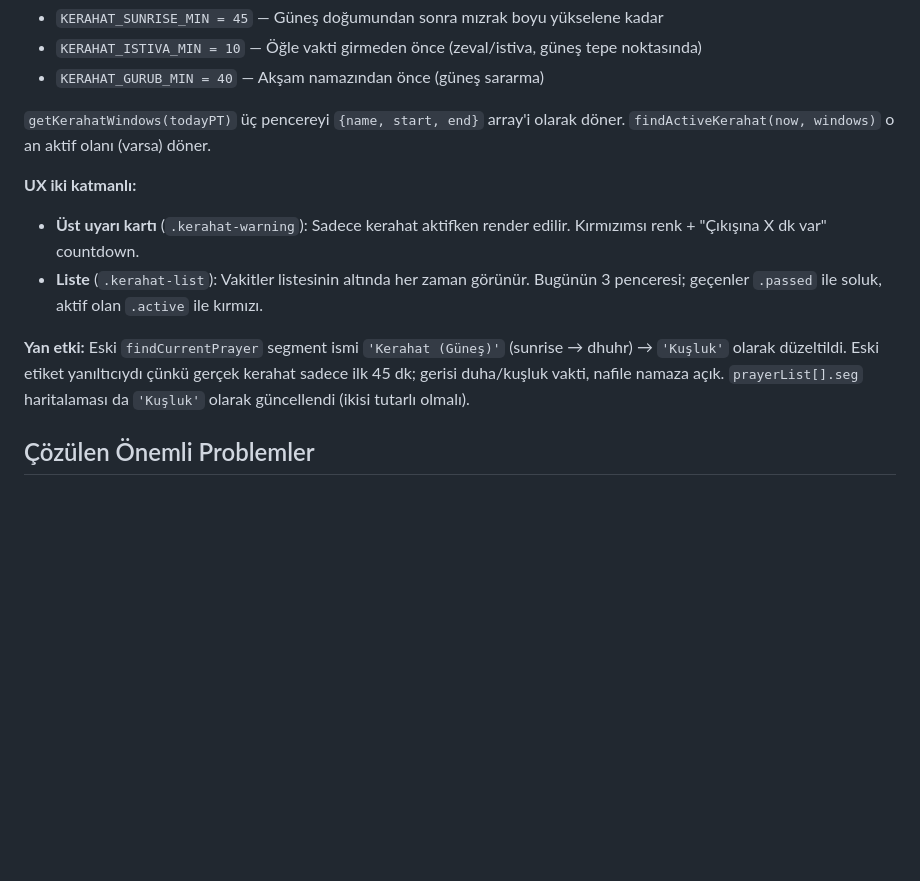
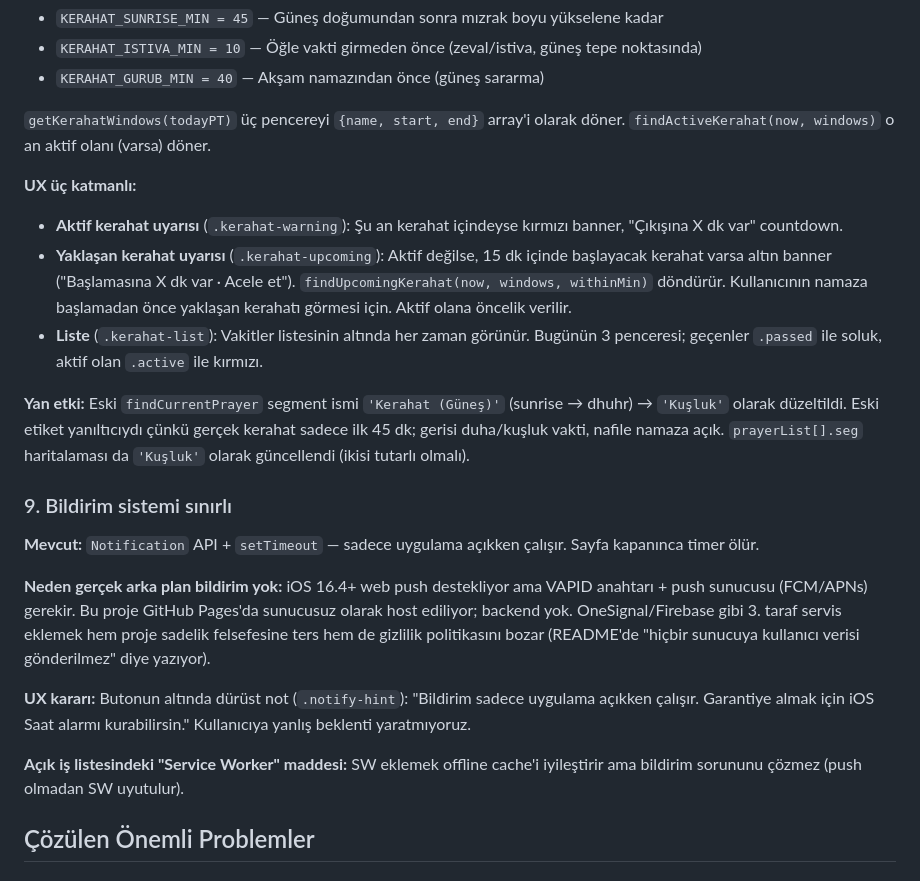
Before and after one commit to nifydevify/teheccudify, a Markdown page: CLAUDE.md, the part around the change. Rendered like a GitHub page; blank space fills up the shorter version.

Commit message:
Doc: yaklaşan kerahat + bildirim limiti açıklamaları
- CLAUDE.md Bölüm 8: kerahat UX iki katmanlı → üç katmanlı oldu
  (yaklaşan kerahat eklendi).
- CLAUDE.md Bölüm 9 yeni: bildirim sisteminin neden sınırlı olduğu
  (sunucusuz/backend'siz GitHub Pages — gerçek arka plan bildirim
  imkansız), neden 3. taraf push servisi (OneSignal vb.) kullanılmadığı
  (gizlilik politikasıyla çelişir).
- README "Kerahat" maddesi üç katmanlı uyarı sistemini anlatacak
  şekilde güncellendi.
- README "Bildirim kurma" maddesine sınırlama notu + iOS Saat alarmı
  önerisi eklendi.

Co-Authored-By: Claude Opus 4.7 <noreply@anthropic.com>

```diff
--- a/CLAUDE.md
+++ b/CLAUDE.md
@@ -103,11 +103,21 @@ Hanefî mezhebine göre namazın haram/şiddetle mekruh olduğu üç vakit hesap
 
 `getKerahatWindows(todayPT)` üç pencereyi `{name, start, end}` array'i olarak döner. `findActiveKerahat(now, windows)` o an aktif olanı (varsa) döner.
 
-**UX iki katmanlı:**
-- **Üst uyarı kartı** (`.kerahat-warning`): Sadece kerahat aktifken render edilir. Kırmızımsı renk + "Çıkışına X dk var" countdown.
+**UX üç katmanlı:**
+- **Aktif kerahat uyarısı** (`.kerahat-warning`): Şu an kerahat içindeyse kırmızı banner, "Çıkışına X dk var" countdown.
+- **Yaklaşan kerahat uyarısı** (`.kerahat-upcoming`): Aktif değilse, 15 dk içinde başlayacak kerahat varsa altın banner ("Başlamasına X dk var · Acele et"). `findUpcomingKerahat(now, windows, withinMin)` döndürür. Kullanıcının namaza başlamadan önce yaklaşan kerahatı görmesi için. Aktif olana öncelik verilir.
 - **Liste** (`.kerahat-list`): Vakitler listesinin altında her zaman görünür. Bugünün 3 penceresi; geçenler `.passed` ile soluk, aktif olan `.active` ile kırmızı.
 
 **Yan etki:** Eski `findCurrentPrayer` segment ismi `'Kerahat (Güneş)'` (sunrise → dhuhr) → `'Kuşluk'` olarak düzeltildi. Eski etiket yanıltıcıydı çünkü gerçek kerahat sadece ilk 45 dk; gerisi duha/kuşluk vakti, nafile namaza açık. `prayerList[].seg` haritalaması da `'Kuşluk'` olarak güncellendi (ikisi tutarlı olmalı).
+
+### 9. Bildirim sistemi sınırlı
+**Mevcut:** `Notification` API + `setTimeout` — sadece uygulama açıkken çalışır. Sayfa kapanınca timer ölür.
+
+**Neden gerçek arka plan bildirim yok:** iOS 16.4+ web push destekliyor ama VAPID anahtarı + push sunucusu (FCM/APNs) gerekir. Bu proje GitHub Pages'da sunucusuz olarak host ediliyor; backend yok. OneSignal/Firebase gibi 3. taraf servis eklemek hem proje sadelik felsefesine ters hem de gizlilik politikasını bozar (README'de "hiçbir sunucuya kullanıcı verisi gönderilmez" diye yazıyor).
+
+**UX kararı:** Butonun altında dürüst not (`.notify-hint`): "Bildirim sadece uygulama açıkken çalışır. Garantiye almak için iOS Saat alarmı kurabilirsin." Kullanıcıya yanlış beklenti yaratmıyoruz.
+
+**Açık iş listesindeki "Service Worker" maddesi:** SW eklemek offline cache'i iyileştirir ama bildirim sorununu çözmez (push olmadan SW uyutulur).
 
 ## Çözülen Önemli Problemler
 
```
Also changed, not shown: README.md (+2 -2 lines).
